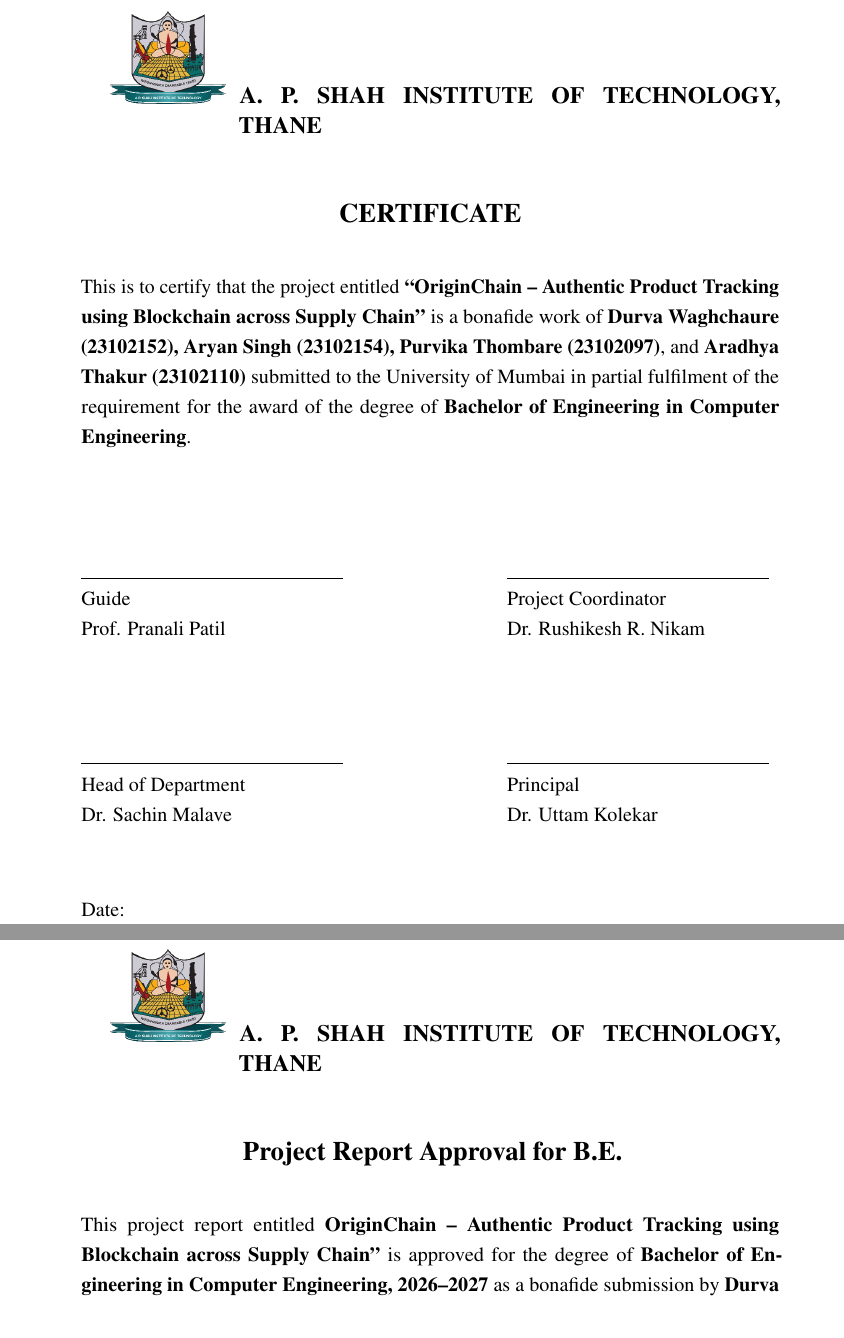
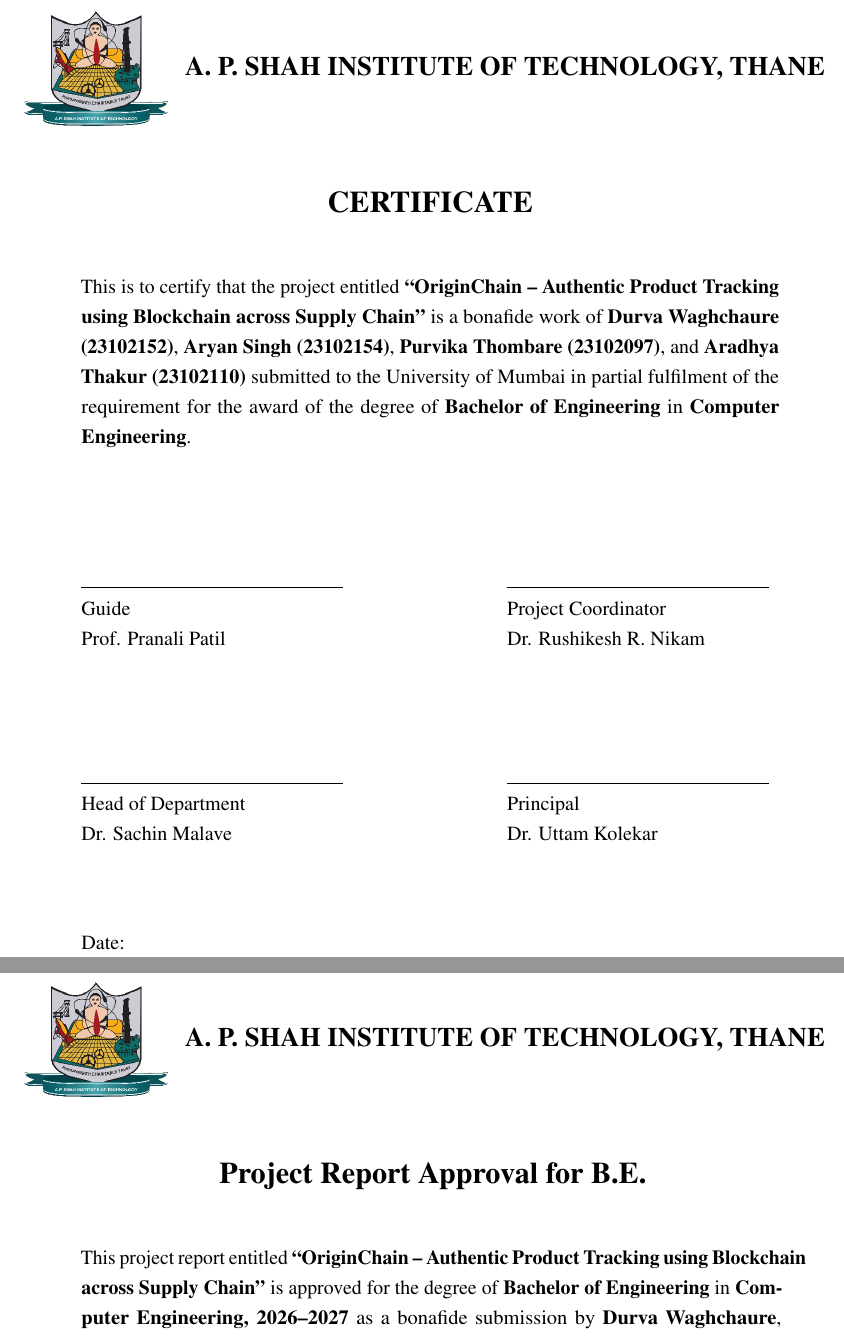
Before and after one commit to GauravPatil2515/OriginChain-Report, a LaTeX thesis (OriginChain_Report.tex): two parts of pages 2 and 3 of 47, joined at a grey line, cut so that both start at the same text. Compiled offline with pdfLaTeX.

Commit message:
fix(certificate): match logo header and signature blocks exactly with original report

```diff
--- a/OriginChain_Report.tex
+++ b/OriginChain_Report.tex
@@ -120,50 +120,56 @@
 \newpage
 \thispagestyle{plain}
 
-\begin{tabular}{@{}p{2.4cm}@{\hspace{0.3cm}}p{11.3cm}@{}}
-    \includegraphics[width=2.4cm,height=2.0cm,keepaspectratio]{images/college_logo.png} &
-    {\fontsize{14pt}{17pt}\selectfont \textbf{A. P. SHAH INSTITUTE OF TECHNOLOGY, THANE}}
-\end{tabular}
+\noindent\hspace*{-1.2cm}%
+\begin{minipage}[c]{3.0cm}
+    \includegraphics[width=3.0cm,height=2.4cm,keepaspectratio]{images/college_logo.png}
+\end{minipage}%
+\hspace{0.4cm}%
+\begin{minipage}[c]{13.5cm}
+    {\fontsize{16pt}{20pt}\selectfont \textbf{A. P. SHAH INSTITUTE OF TECHNOLOGY, THANE}\par}
+\end{minipage}
 
-\vspace{0.8cm}
+\vspace{0.9cm}
 \begin{center}
-    {\fontsize{16pt}{20pt}\selectfont \textbf{CERTIFICATE}\par}
+    {\fontsize{18pt}{22pt}\selectfont \textbf{CERTIFICATE}\par}
 \end{center}
 
-\vspace{0.4cm}
-\noindent This is to certify that the project entitled \textbf{``OriginChain -- Authentic Product Tracking using Blockchain across Supply Chain''} is a bonafide work of \textbf{Durva Waghchaure (23102152), Aryan Singh (23102154), Purvika Thombare (23102097)}, and \textbf{Aradhya Thakur (23102110)} submitted to the University of Mumbai in partial fulfilment of the requirement for the award of the degree of \textbf{Bachelor of Engineering in Computer Engineering}.
+\vspace{0.6cm}
+\noindent This is to certify that the project entitled \textbf{``OriginChain -- Authentic Product Tracking using Blockchain across Supply Chain''} is a bonafide work of \textbf{Durva Waghchaure (23102152)}, \textbf{Aryan Singh (23102154)}, \textbf{Purvika Thombare (23102097)}, and \textbf{Aradhya Thakur (23102110)} submitted to the University of Mumbai in partial fulfilment of the requirement for the award of the degree of \textbf{Bachelor of Engineering} in \textbf{Computer Engineering}.
 
-\vspace{2.2cm}
-\noindent
+\vspace{2.4cm}
 \noindent
 \begin{tabular*}{\textwidth}{@{\extracolsep{\fill}}ll}
     \underline{\hspace{5.5cm}} & \underline{\hspace{5.5cm}} \\
     Guide & Project Coordinator \\
-    Prof. Pranali Patil & Dr. Rushikesh R. Nikam \\[2.0cm]
+    Prof. Pranali Patil & Dr. Rushikesh R. Nikam \\[2.2cm]
     \underline{\hspace{5.5cm}} & \underline{\hspace{5.5cm}} \\
     Head of Department & Principal \\
     Dr. Sachin Malave & Dr. Uttam Kolekar \\
 \end{tabular*}
 
-\vspace{1.5cm}
-\noindent Date:\par
+\vspace{1.8cm}
+\noindent Date:
+
 % PROJECT APPROVAL (Page iii)
 % -------------------------------------------------------------
 \newpage
 \thispagestyle{plain}
 
-\begin{tabular}{@{}p{2.4cm}@{\hspace{0.3cm}}p{11.3cm}@{}}
-    \includegraphics[width=2.4cm,height=2.0cm,keepaspectratio]{images/college_logo.png} &
-    {\fontsize{14pt}{17pt}\selectfont \textbf{A. P. SHAH INSTITUTE OF TECHNOLOGY, THANE}}
-\end{tabular}
+\noindent\hspace*{-1.2cm}%
+\begin{minipage}[c]{3.0cm}
+    \includegraphics[width=3.0cm,height=2.4cm,keepaspectratio]{images/college_logo.png}
+\end{minipage}%
+\hspace{0.4cm}%
+\begin{minipage}[c]{13.5cm}
+    {\fontsize{16pt}{20pt}\selectfont \textbf{A. P. SHAH INSTITUTE OF TECHNOLOGY, THANE}\par}
+\end{minipage}
 
-\vspace{0.8cm}
+\vspace{0.9cm}
 \begin{center}
-    {\fontsize{16pt}{20pt}\selectfont \textbf{Project Report Approval for B.E.}\par}
+    {\fontsize{18pt}{22pt}\selectfont \textbf{Project Report Approval for B.E.}\par}
 \end{center}
 
-\vspace{0.4cm}
-\begin{sloppypar}
-\noindent This project report entitled \textbf{OriginChain -- Authentic Product Tracking using Blockchain across Supply Chain''} is approved for the degree of \textbf{Bachelor of Engineering in Computer Engineering, 2026--2027} as a bonafide submission by \textbf{Durva Waghchaure, Aryan Singh, Purvika Thombare}, and \textbf{Aradhya Thakur}.
-\end{sloppypar}
+\vspace{0.6cm}
+\noindent This project report entitled \textbf{``OriginChain -- Authentic Product Tracking using Blockchain across Supply Chain''} is approved for the degree of \textbf{Bachelor of Engineering} in \textbf{Computer Engineering, 2026--2027} as a bonafide submission by \textbf{Durva Waghchaure}, \textbf{Aryan Singh}, \textbf{Purvika Thombare}, and \textbf{Aradhya Thakur}.
 
```
Also changed, not shown: output/OriginChain_Report_Formatted.tex (+33 -27 lines), images/college_logo_extracted.png (added), OriginChain_Report.tex (8 more changed lines), 2 other files.
